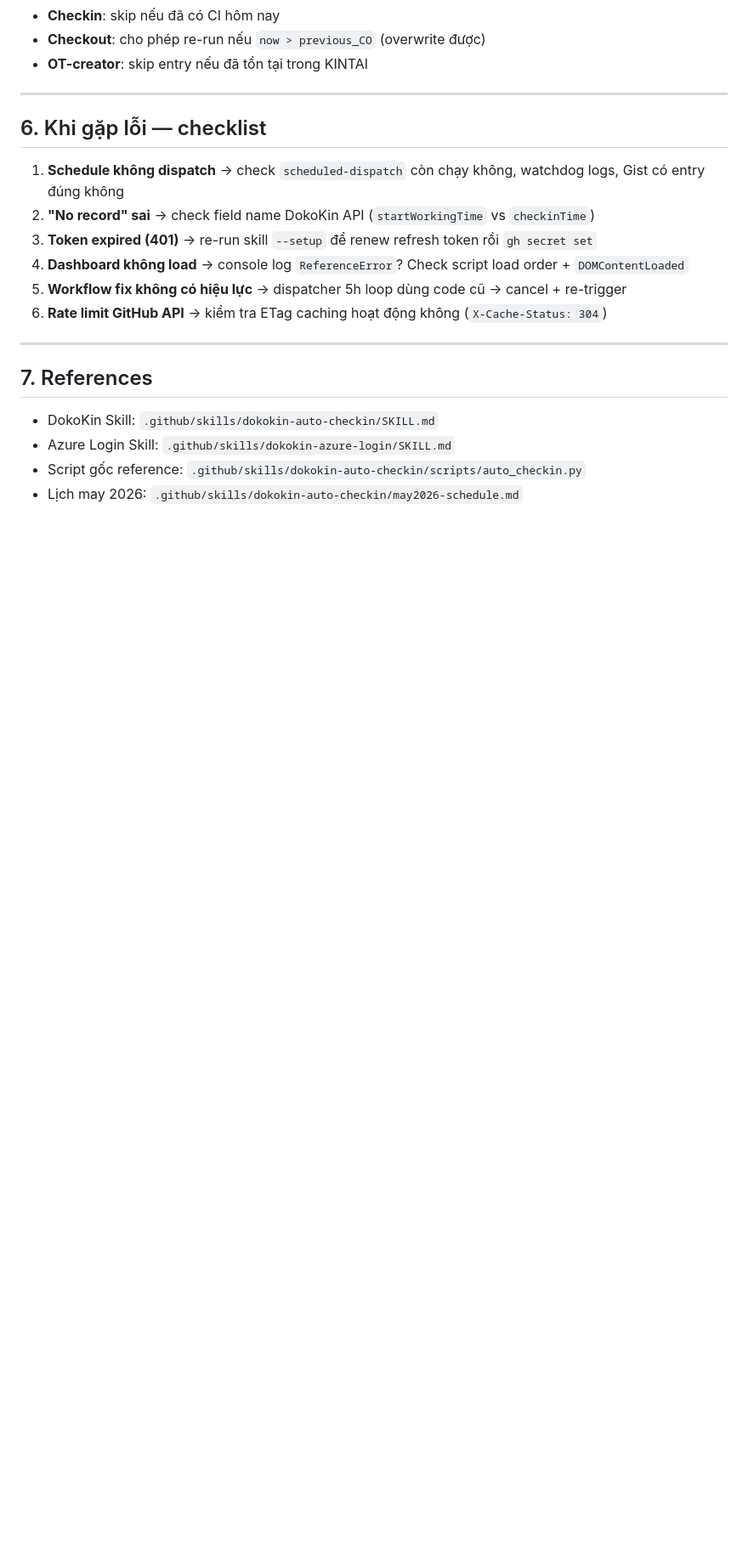
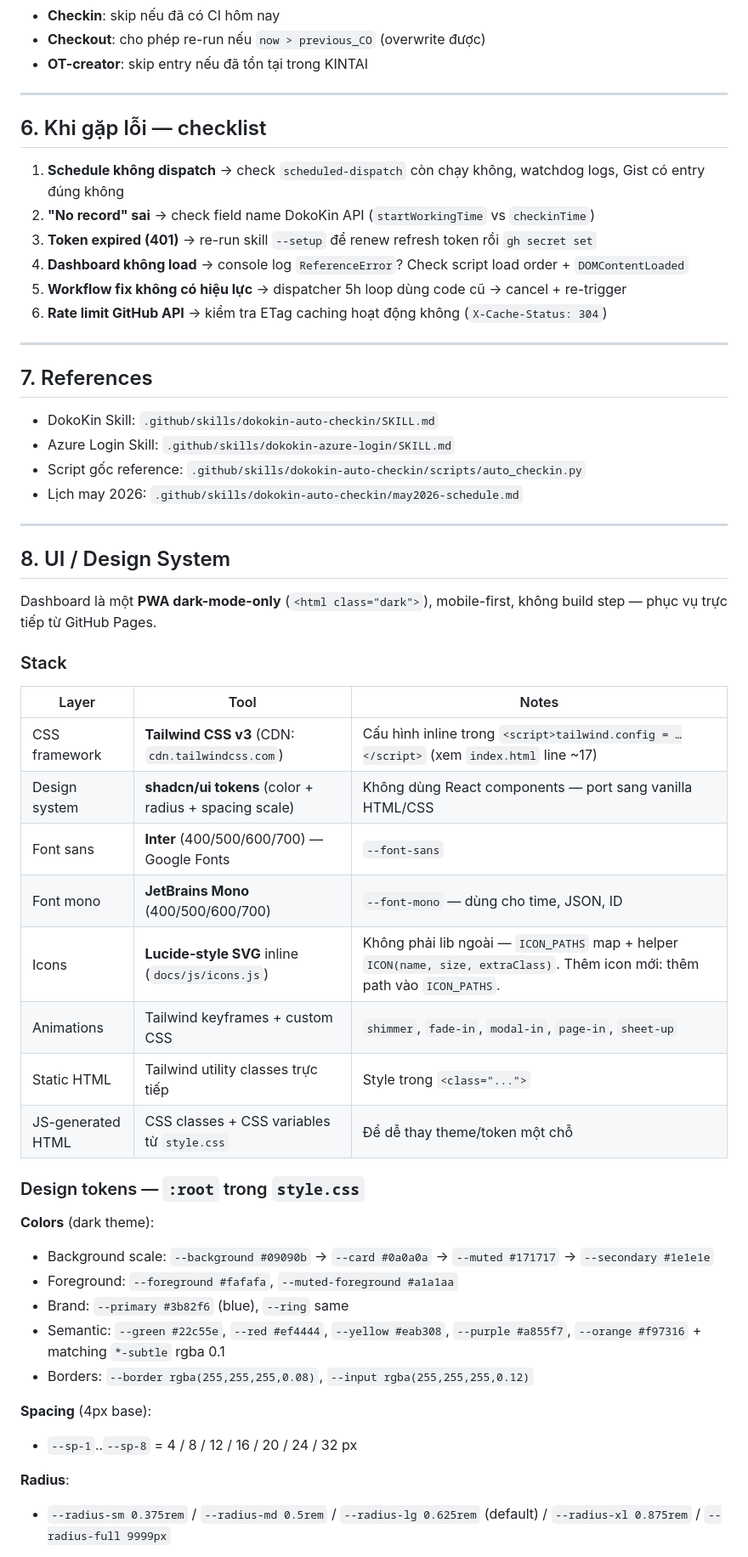
Before and after one commit to VuTan11501/Code, a Markdown page: .github/copilot-instructions.md, the part around one of its changes. Shown at 85% size. Drawn GitHub-style; blank space fills up the shorter version.

```diff
--- a/.github/copilot-instructions.md
+++ b/.github/copilot-instructions.md
@@ -192,3 +192,36 @@ Tham khảo SKILL.md trước khi đụng vào lĩnh vực tương ứng:
 - Azure Login Skill: `.github/skills/dokokin-azure-login/SKILL.md`
 - Script gốc reference: `.github/skills/dokokin-auto-checkin/scripts/auto_checkin.py`
 - Lịch may 2026: `.github/skills/dokokin-auto-checkin/may2026-schedule.md`
+
+---
+
+## 8. UI / Design System
+
+Dashboard là một **PWA dark-mode-only** (`<html class="dark">`), mobile-first, không build step — phục vụ trực tiếp từ GitHub Pages.
+
+### Stack
+| Layer | Tool | Notes |
+|---|---|---|
+| CSS framework | **Tailwind CSS v3** (CDN: `cdn.tailwindcss.com`) | Cấu hình inline trong `<script>tailwind.config = …</script>` (xem `index.html` line ~17) |
+| Design system | **shadcn/ui tokens** (color + radius + spacing scale) | Không dùng React components — port sang vanilla HTML/CSS |
+| Font sans | **Inter** (400/500/600/700) — Google Fonts | `--font-sans` |
+| Font mono | **JetBrains Mono** (400/500/600/700) | `--font-mono` — dùng cho time, JSON, ID |
+| Icons | **Lucide-style SVG** inline (`docs/js/icons.js`) | Không phải lib ngoài — `ICON_PATHS` map + helper `ICON(name, size, extraClass)`. Thêm icon mới: thêm path vào `ICON_PATHS`. |
+| Animations | Tailwind keyframes + custom CSS | `shimmer`, `fade-in`, `modal-in`, `page-in`, `sheet-up` |
+| Static HTML | Tailwind utility classes trực tiếp | Style trong `<class="...">` |
+| JS-generated HTML | CSS classes + CSS variables từ `style.css` | Để dễ thay theme/token một chỗ |
+
+### Design tokens — `:root` trong `style.css`
+**Colors** (dark theme):
+- Background scale: `--background #09090b` → `--card #0a0a0a` → `--muted #171717` → `--secondary #1e1e1e`
+- Foreground: `--foreground #fafafa`, `--muted-foreground #a1a1aa`
+- Brand: `--primary #3b82f6` (blue), `--ring` same
+- Semantic: `--green #22c55e`, `--red #ef4444`, `--yellow #eab308`, `--purple #a855f7`, `--orange #f97316` + matching `*-subtle` rgba 0.1
+- Borders: `--border rgba(255,255,255,0.08)`, `--input rgba(255,255,255,0.12)`
+
+**Spacing** (4px base):
+- `--sp-1`..`--sp-8` = 4 / 8 / 12 / 16 / 20 / 24 / 32 px
+
+**Radius**:
+- `--radius-sm 0.375rem` / `--radius-md 0.5rem` / `--radius-lg 0.625rem` (default) / `--radius-xl 0.875rem` / `--radius-full 9999px`
+
```
Also changed, not shown: other parts of .github/copilot-instructions.md (+44 -0 lines).
